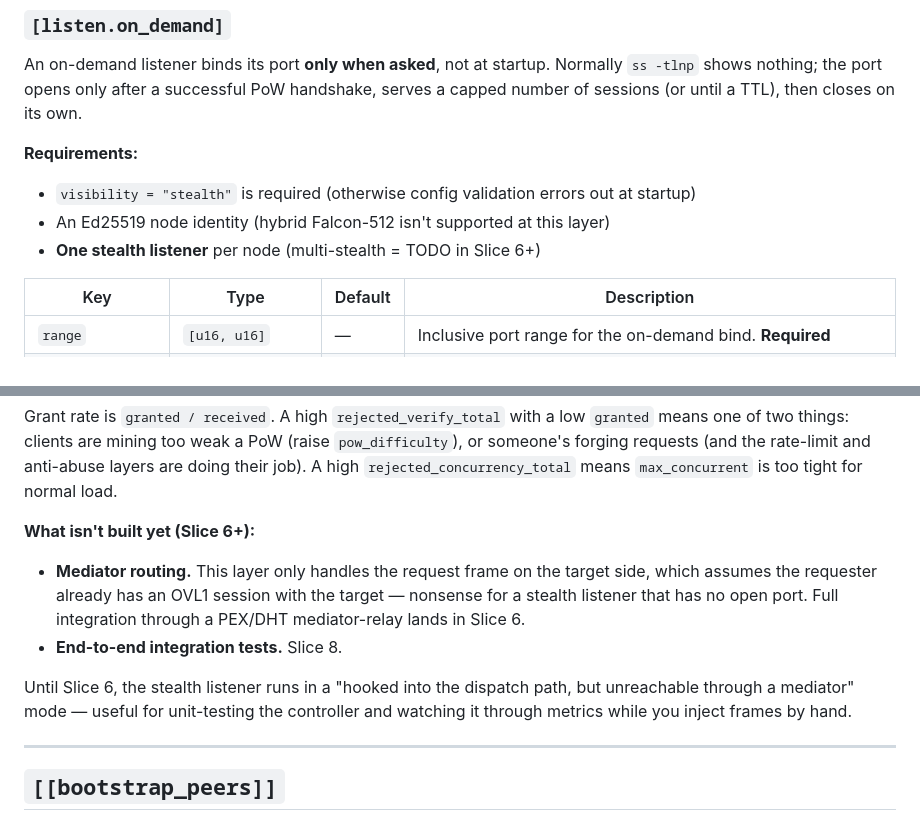
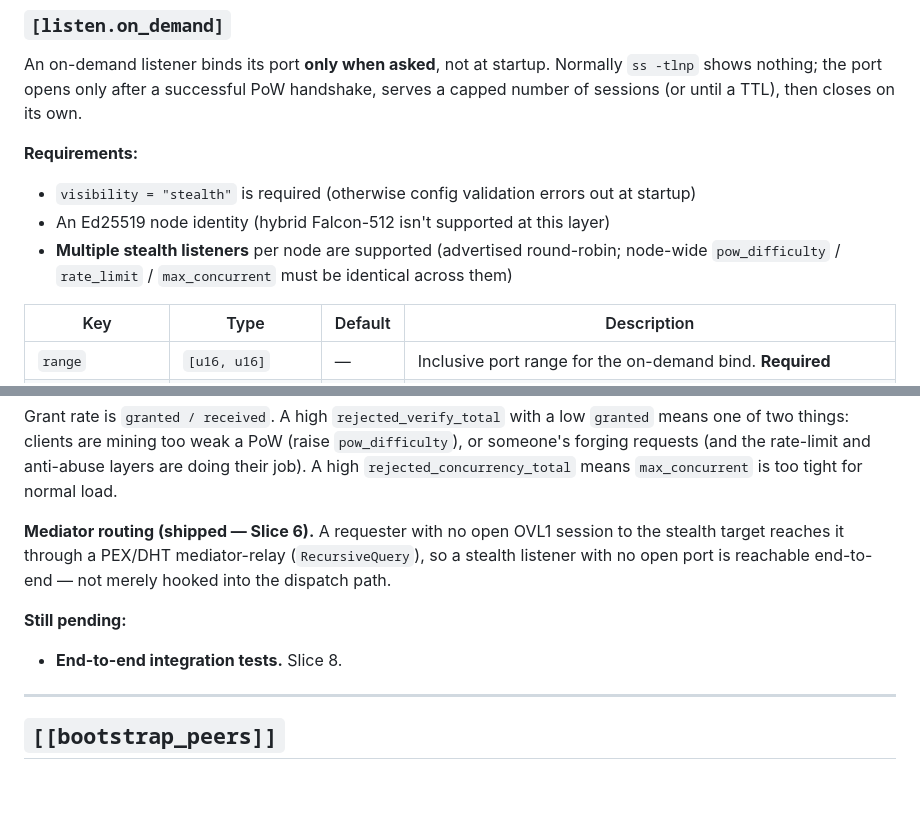
Before and after one commit to veilnetwork/veil, a Markdown page: docs/en/config-reference.md, 2 parts joined by grey strips. GitHub-like rendering; blank space fills up the shorter version.

```diff
--- a/docs/en/config-reference.md
+++ b/docs/en/config-reference.md
@@ -384,7 +384,7 @@ its own.
 
 - `visibility = "stealth"` is required (otherwise config validation errors out at startup)
 - An Ed25519 node identity (hybrid Falcon-512 isn't supported at this layer)
-- **One stealth listener** per node (multi-stealth = TODO in Slice 6+)
+- **Multiple stealth listeners** per node are supported (advertised round-robin; node-wide `pow_difficulty` / `rate_limit` / `max_concurrent` must be identical across them)
 
 | Key | Type | Default | Description |
 |------|-----|-------------|----------|
@@ -439,12 +439,11 @@ max_accepts    = 1
 
 Grant rate is `granted / received`. A high `rejected_verify_total` with a low `granted` means one of two things: clients are mining too weak a PoW (raise `pow_difficulty`), or someone's forging requests (and the rate-limit and anti-abuse layers are doing their job). A high `rejected_concurrency_total` means `max_concurrent` is too tight for normal load.
 
-**What isn't built yet (Slice 6+):**
+**Mediator routing (shipped — Slice 6).** A requester with no open OVL1 session to the stealth target reaches it through a PEX/DHT mediator-relay (`RecursiveQuery`), so a stealth listener with no open port is reachable end-to-end — not merely hooked into the dispatch path.
 
-- **Mediator routing.** This layer only handles the request frame on the target side, which assumes the requester already has an OVL1 session with the target — nonsense for a stealth listener that has no open port. Full integration through a PEX/DHT mediator-relay lands in Slice 6.
+**Still pending:**
+
 - **End-to-end integration tests.** Slice 8.
-
-Until Slice 6, the stealth listener runs in a "hooked into the dispatch path, but unreachable through a mediator" mode — useful for unit-testing the controller and watching it through metrics while you inject frames by hand.
 
 ---
 
```
Also changed, not shown: docs/ru/config-reference.md (+4 -5 lines).
